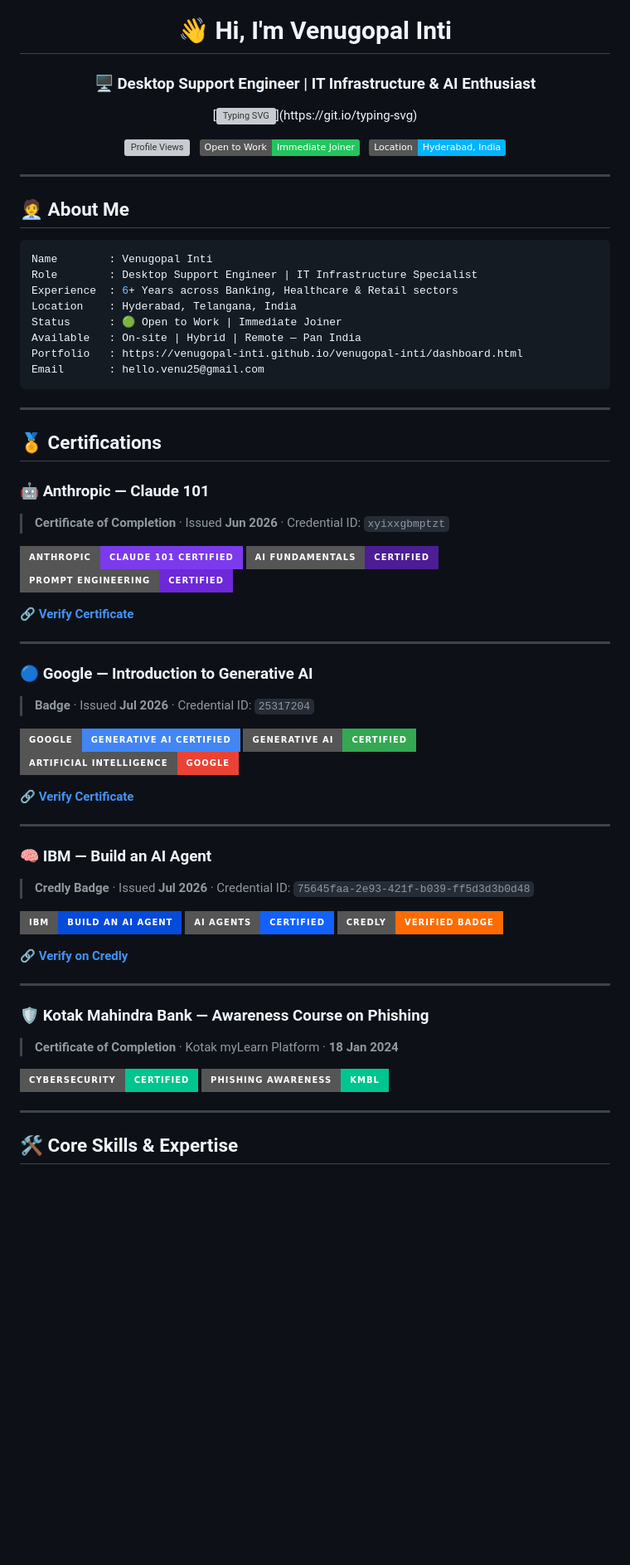
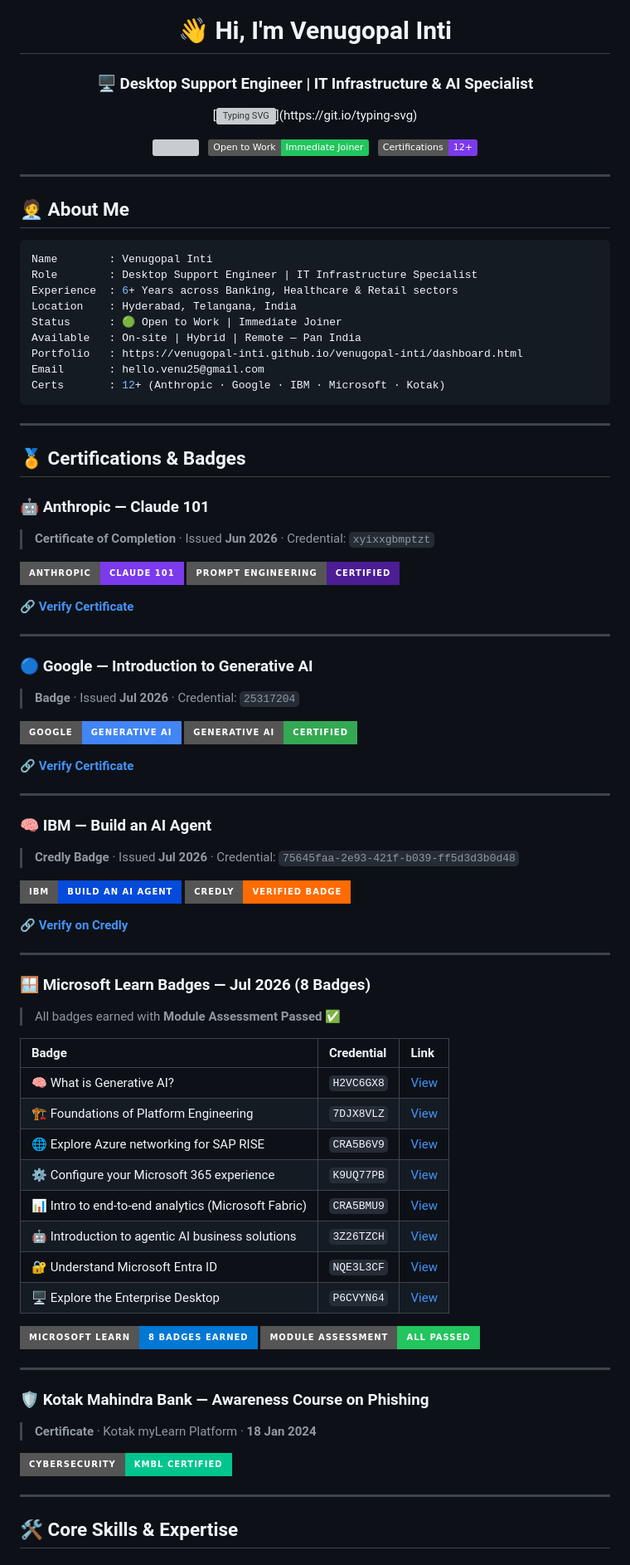
Before and after one commit to venugopal-inti/venugopal-inti, a Markdown page: README.md, the part around one of its changes. Shown at 83% size. Rendered like a GitHub page; badges without logos; blank space fills up the shorter version; grey boxes are pictures that could not be loaded.

````diff
--- a/README.md
+++ b/README.md
@@ -2,5 +2,5 @@
 
 # 👋 Hi, I'm Venugopal Inti
 
-### 🖥️ Desktop Support Engineer | IT Infrastructure & AI Enthusiast
+### 🖥️ Desktop Support Engineer | IT Infrastructure & AI Specialist
 
@@ -8,9 +8,9 @@
 
-<img src="https://komarev.com/ghpvc/?username=venugopal-inti&label=Profile+Views&color=00b4ff&style=flat" alt="Profile Views" />
+<img src="https://komarev.com/ghpvc/?username=venugopal-inti&label=Profile+Views&color=00b4ff&style=flat" />
 &nbsp;
 <img src="https://img.shields.io/badge/Open%20to%20Work-Immediate%20Joiner-22c55e?style=flat" />
 &nbsp;
-<img src="https://img.shields.io/badge/Location-Hyderabad%2C%20India-00b4ff?style=flat" />
+<img src="https://img.shields.io/badge/Certifications-12%2B-7c3aed?style=flat" />
 
 </div>
 
@@ -27,50 +27,67 @@ Status      : 🟢 Open to Work | Immediate Joiner
 Available   : On-site | Hybrid | Remote — Pan India
 Portfolio   : https://venugopal-inti.github.io/venugopal-inti/dashboard.html
 Email       : hello.venu25@gmail.com
+Certs       : 12+ (Anthropic · Google · IBM · Microsoft · Kotak)
 ```
 
 ---
 
-## 🏅 Certifications
+## 🏅 Certifications & Badges
 
 ### 🤖 Anthropic — Claude 101
-> **Certificate of Completion** · Issued **Jun 2026** · Credential ID: `xyixxgbmptzt`
+> **Certificate of Completion** · Issued **Jun 2026** · Credential: `xyixxgbmptzt`
 
-![Anthropic](https://img.shields.io/badge/Anthropic-Claude_101_Certified-7C3AED?style=for-the-badge&logoColor=white)
-![AI Fundamentals](https://img.shields.io/badge/AI_Fundamentals-Certified-4C1D95?style=for-the-badge&logoColor=white)
-![Prompt Engineering](https://img.shields.io/badge/Prompt_Engineering-Certified-6D28D9?style=for-the-badge&logoColor=white)
+![Anthropic](https://img.shields.io/badge/Anthropic-Claude_101-7C3AED?style=for-the-badge&logoColor=white)
+![Prompt Eng](https://img.shields.io/badge/Prompt_Engineering-Certified-4C1D95?style=for-the-badge&logoColor=white)
 
 🔗 **[Verify Certificate](https://verify.skilljar.com/c/xyixxgbmptzt)**
 
 ---
 
 ### 🔵 Google — Introduction to Generative AI
-> **Badge** · Issued **Jul 2026** · Credential ID: `25317204`
+> **Badge** · Issued **Jul 2026** · Credential: `25317204`
 
-![Google](https://img.shields.io/badge/Google-Generative_AI_Certified-4285F4?style=for-the-badge&logo=google&logoColor=white)
-![Generative AI](https://img.shields.io/badge/Generative_AI-Certified-34A853?style=for-the-badge&logoColor=white)
-![AI](https://img.shields.io/badge/Artificial_Intelligence-Google-EA4335?style=for-the-badge&logo=google&logoColor=white)
+![Google](https://img.shields.io/badge/Google-Generative_AI-4285F4?style=for-the-badge&logo=google&logoColor=white)
+![GenAI](https://img.shields.io/badge/Generative_AI-Certified-34A853?style=for-the-badge&logoColor=white)
 
 🔗 **[Verify Certificate](https://www.skills.google/public_profiles/679d7602-5747-4925-a55e-fb0faf6eb288/badges/25317204)**
 
 ---
 
 ### 🧠 IBM — Build an AI Agent
-> **Credly Badge** · Issued **Jul 2026** · Credential ID: `75645faa-2e93-421f-b039-ff5d3d3b0d48`
+> **Credly Badge** · Issued **Jul 2026** · Credential: `75645faa-2e93-421f-b039-ff5d3d3b0d48`
 
 ![IBM](https://img.shields.io/badge/IBM-Build_an_AI_Agent-054ADA?style=for-the-badge&logo=ibm&logoColor=white)
-![AI Agents](https://img.shields.io/badge/AI_Agents-Certified-1261FE?style=for-the-badge&logoColor=white)
 ![Credly](https://img.shields.io/badge/Credly-Verified_Badge-FF6B00?style=for-the-badge&logoColor=white)
 
 🔗 **[Verify on Credly](https://www.credly.com/badges/75645faa-2e93-421f-b039-ff5d3d3b0d48/public_url)**
 
 ---
 
+### 🪟 Microsoft Learn Badges — Jul 2026 (8 Badges)
+
+> All badges earned with **Module Assessment Passed** ✅
+
+| Badge | Credential | Link |
+|:------|:-----------|:-----|
+| 🧠 What is Generative AI? | `H2VC6GX8` | [View](https://learn.microsoft.com/api/achievements/share/en-gb/IntiVenugopalaVenkataSubbarao-5310/H2VC6GX8?sharingId=1184498DEBDAA6EC) |
+| 🏗️ Foundations of Platform Engineering | `7DJX8VLZ` | [View](https://learn.microsoft.com/api/achievements/share/en-gb/IntiVenugopalaVenkataSubbarao-5310/7DJX8VLZ?sharingId=1184498DEBDAA6EC) |
+| 🌐 Explore Azure networking for SAP RISE | `CRA5B6V9` | [View](https://learn.microsoft.com/api/achievements/share/en-gb/IntiVenugopalaVenkataSubbarao-5310/CRA5B6V9?sharingId=1184498DEBDAA6EC) |
+| ⚙️ Configure your Microsoft 365 experience | `K9UQ77PB` | [View](https://learn.microsoft.com/api/achievements/share/en-gb/IntiVenugopalaVenkataSubbarao-5310/K9UQ77PB?sharingId=1184498DEBDAA6EC) |
+| 📊 Intro to end-to-end analytics (Microsoft Fabric) | `CRA5BMU9` | [View](https://learn.microsoft.com/api/achievements/share/en-gb/IntiVenugopalaVenkataSubbarao-5310/CRA5BMU9?sharingId=1184498DEBDAA6EC) |
+| 🤖 Introduction to agentic AI business solutions | `3Z26TZCH` | [View](https://learn.microsoft.com/api/achievements/share/en-gb/IntiVenugopalaVenkataSubbarao-5310/3Z26TZCH?sharingId=1184498DEBDAA6EC) |
+| 🔐 Understand Microsoft Entra ID | `NQE3L3CF` | [View](https://learn.microsoft.com/api/achievements/share/en-gb/IntiVenugopalaVenkataSubbarao-5310/NQE3L3CF?sharingId=1184498DEBDAA6EC) |
+| 🖥️ Explore the Enterprise Desktop | `P6CVYN64` | [View](https://learn.microsoft.com/api/achievements/share/en-gb/IntiVenugopalaVenkataSubbarao-5310/P6CVYN64?sharingId=1184498DEBDAA6EC) |
+
+![Microsoft](https://img.shields.io/badge/Microsoft_Learn-8_Badges_Earned-0078D4?style=for-the-badge&logo=microsoft&logoColor=white)
+![Assessment](https://img.shields.io/badge/Module_Assessment-All_Passed-22c55e?style=for-the-badge&logoColor=white)
+
+---
+
 ### 🛡️ Kotak Mahindra Bank — Awareness Course on Phishing
-> **Certificate of Completion** · Kotak myLearn Platform · **18 Jan 2024**
+> **Certificate** · Kotak myLearn Platform · **18 Jan 2024**
 
-![Cybersecurity](https://img.shields.io/badge/Cybersecurity-Certified-00C58E?style=for-the-badge&logoColor=white)
-![Phishing](https://img.shields.io/badge/Phishing_Awareness-KMBL-00C58E?style=for-the-badge&logoColor=white)
+![Cybersecurity](https://img.shields.io/badge/Cybersecurity-KMBL_Certified-00C58E?style=for-the-badge&logoColor=white)
 
 ---
 
````
Also changed, not shown: other parts of README.md (+25 -43 lines).
